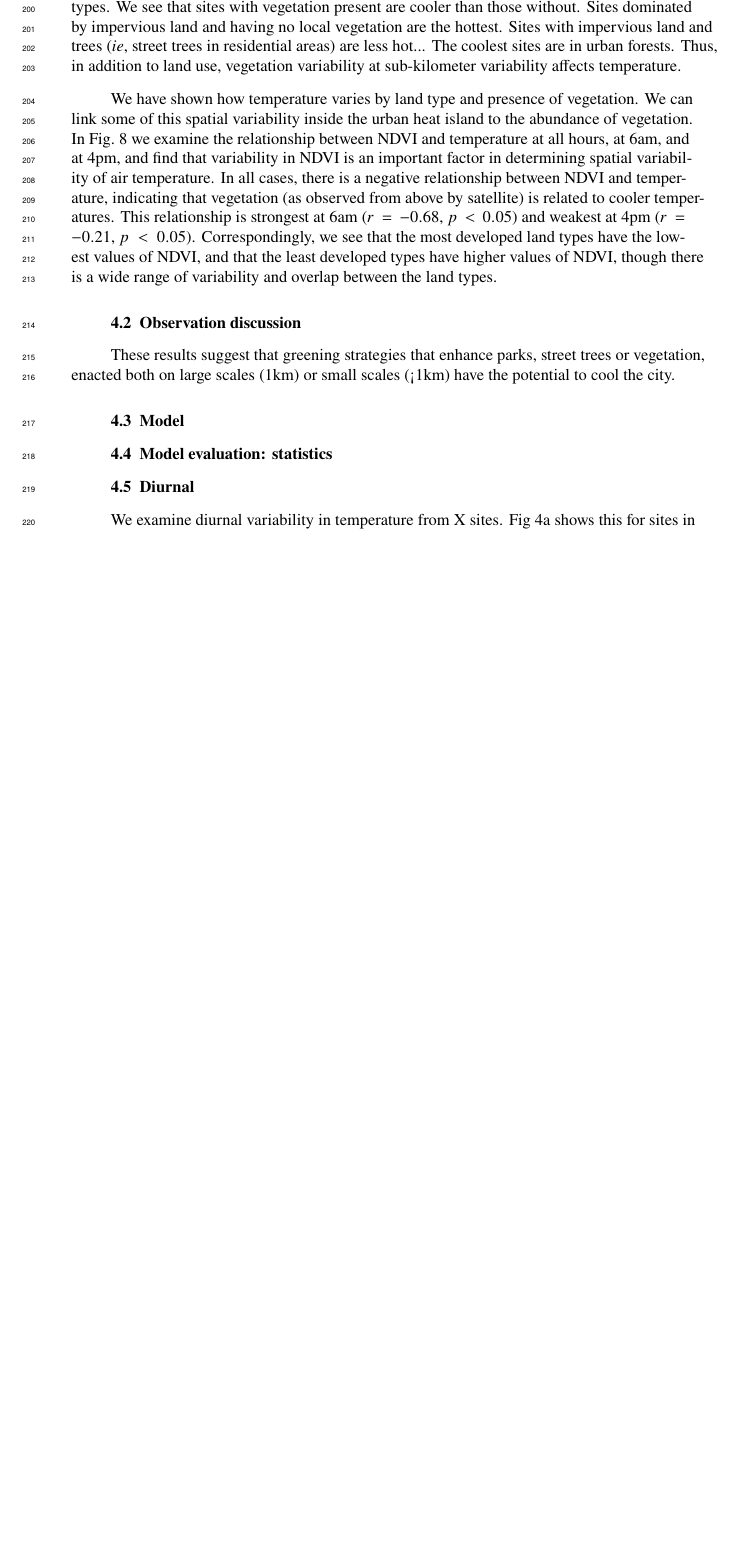
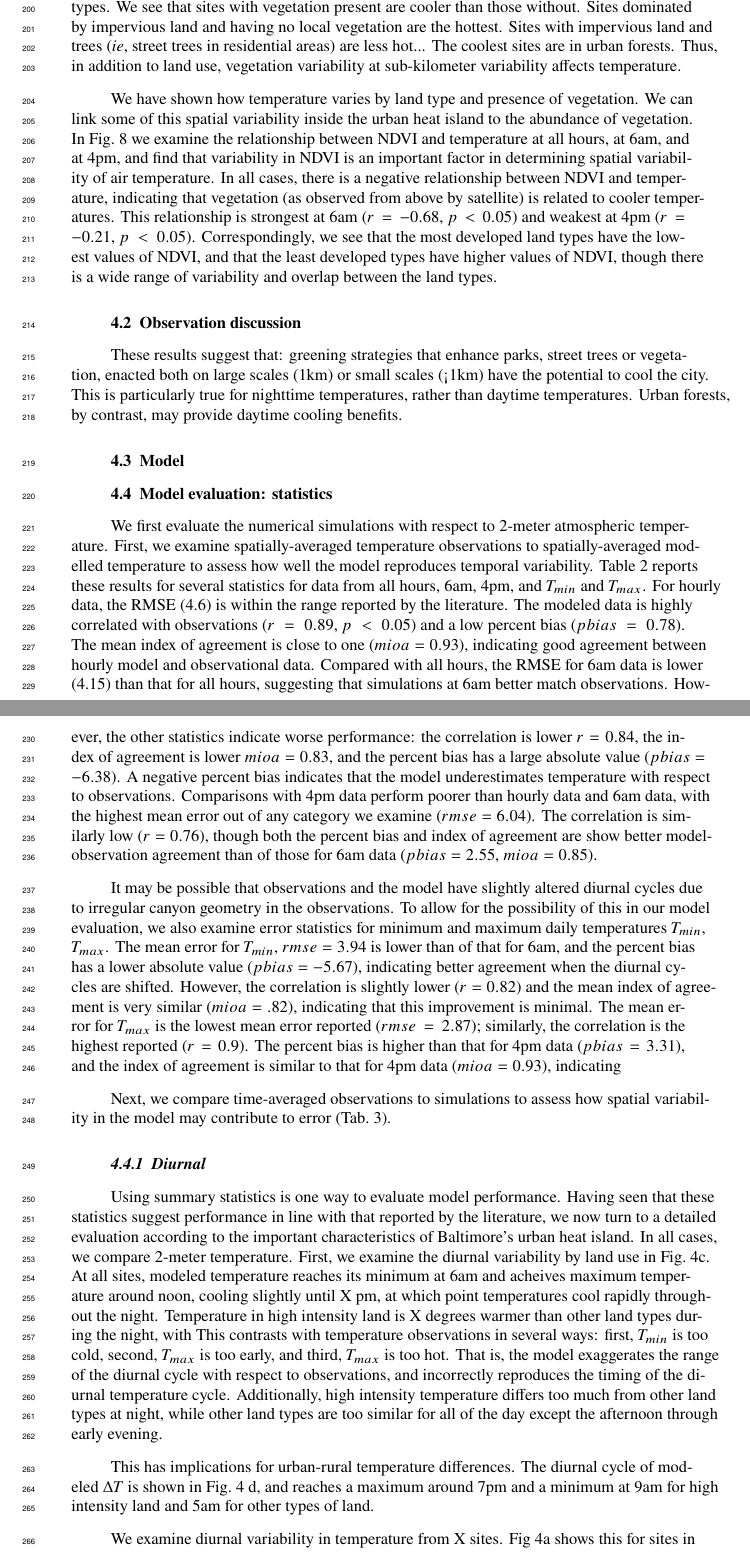
Before and after one commit to gottscott/finalthesischapter, a LaTeX document (EvaluatingUrbanSimulations/EvaluatingUrbanSimulations.tex): part of page 6 of 22 before the commit and two parts of pages 6 and 7 of 23 after it, the two joined at a grey line, cut so that both start at the same text, the shorter picture padded with empty space. Compiled offline with pdfLaTeX.

Commit message:
adding evaluation stats text

```diff
--- a/EvaluatingUrbanSimulations/EvaluatingUrbanSimulations.tex
+++ b/EvaluatingUrbanSimulations/EvaluatingUrbanSimulations.tex
@@ -324,12 +324,32 @@ We have shown how temperature varies by land type and presence of vegetation. We
 %possible figure about distance to park?
 \subsection{Observation discussion}
 
-These results suggest that greening strategies that enhance parks, street trees or vegetation, enacted both on large scales (1km) or small scales (<1km) have the potential to cool the city.
+These results suggest that: greening strategies that enhance parks, street trees or vegetation, enacted both on large scales (1km) or small scales (<1km) have the potential to cool the city. This is particularly true for nighttime temperatures, rather than daytime temperatures. Urban forests, by contrast, may provide daytime cooling benefits.
+
 \subsection{Model}
 
 \subsection{Model evaluation: statistics}
+We first evaluate the numerical simulations with respect to 2-meter atmospheric temperature. First, we examine spatially-averaged temperature observations to spatially-averaged modelled temperature to assess how well the model reproduces temporal variability. Table~\ref{tab:time_error} reports these results for several statistics for data from all hours, 6am, 4pm, and $T_{min}$ and $T_{max}$. For hourly data, the RMSE (4.6) is within the range reported by the literature.
+% add these values here.
+The modeled data is highly correlated with observations ($r=0.89$, $p<0.05$) and a low percent bias ($pbias = 0.78$). The mean index of agreement is close to one ($mioa=0.93$), indicating good agreement between hourly model and observational data.
+Compared with all hours, the RMSE for 6am data is lower (4.15) than that for all hours, suggesting that simulations at 6am better match observations. However, the other statistics indicate worse performance:  the correlation is lower $r=0.84$, the index of agreement is lower $mioa=0.83$, and the percent bias has a large absolute value ($pbias=-6.38$). A negative percent bias indicates that the model underestimates temperature with respect to observations. Comparisons with 4pm data perform poorer than hourly data and 6am data, with the highest mean error out of any category we examine ($rmse=6.04$). The correlation is similarly low ($r=0.76$), though both the percent bias and index of agreement are show better model-observation agreement than of those for 6am data ($pbias=2.55$, $mioa=0.85$).
 
-\subsection{Diurnal}
+It may be possible that observations and the model have slightly altered diurnal cycles due to irregular canyon geometry in the observations. To allow for the possibility of this in our model evaluation, we also examine error statistics for minimum and maximum daily temperatures $T_{min}$, $T_{max}$. The mean error for $T_{min}$, $rmse=3.94$ is lower than of that for 6am, and the percent bias has a lower absolute value ($pbias=-5.67$), indicating better agreement when the diurnal cycles are shifted. However, the correlation is slightly lower ($r=0.82$) and the mean index of agreement is very similar ($mioa=.82$), indicating that this improvement is minimal. The mean error for $T_{max}$ is the lowest mean error reported ($rmse=2.87$); similarly, the correlation is the highest reported ($r=0.9$). The percent bias is higher than that for 4pm data ($pbias=3.31$), and the index of agreement is similar to that for 4pm data ($mioa=0.93$), indicating
+
+Next, we compare time-averaged observations to simulations to assess how spatial variability in the model may contribute to error (Tab.~\ref{tab:space_error}).
+%%note: contextualize these values. rmse = accuracy, pbias= spread/variance, mioa = ???
+%%
+\subsubsection{Diurnal}
+Using summary statistics is one way to evaluate model performance. Having seen that these statistics suggest performance in line with that reported by the literature, we now turn to a detailed evaluation according to the important characteristics of Baltimore's urban heat island. In all cases, we compare 2-meter temperature. First, we examine the diurnal variability by land use in Fig.~\ref{fig:diurnal}c. At all sites, modeled temperature reaches its minimum at 6am and acheives maximum temperature around noon, cooling slightly until X pm,
+% values here
+ at which point temperatures cool rapidly throughout the night. Temperature in high intensity land is X degrees
+ %fill in
+ warmer than other land types during the night, with  This contrasts with temperature observations in several ways: first, $T_{min}$ is too cold, second, $T_{max}$ is too early, and third, $T_{max}$ is too hot. That is, the model exaggerates the range of the diurnal cycle with respect to observations, and incorrectly reproduces the timing of the diurnal temperature cycle. Additionally, high intensity temperature differs too much from other land types at night, while other land types are too similar for all of the day except the afternoon through early evening.
+
+ This has implications for urban-rural temperature differences. The diurnal cycle of modeled $\Delta T$ is shown in Fig.~\ref{fig:diurnal} d, and reaches a maximum around 7pm and a minimum at 9am for high intensity land and 5am for other types of land.
+
+ % note: add temperature labels on top and bottom of plots
+
 We examine diurnal variability in temperature from X sites. Fig~\ref{fig:diurnal}a shows this for sites in five different land categories: developed high intensity, developed medium and low intensity, developed open space, rural forest, and urban forest. The coolest sites throughout the day are located in rural forests
 
 UHI largest in morning, smallest at night.
```
